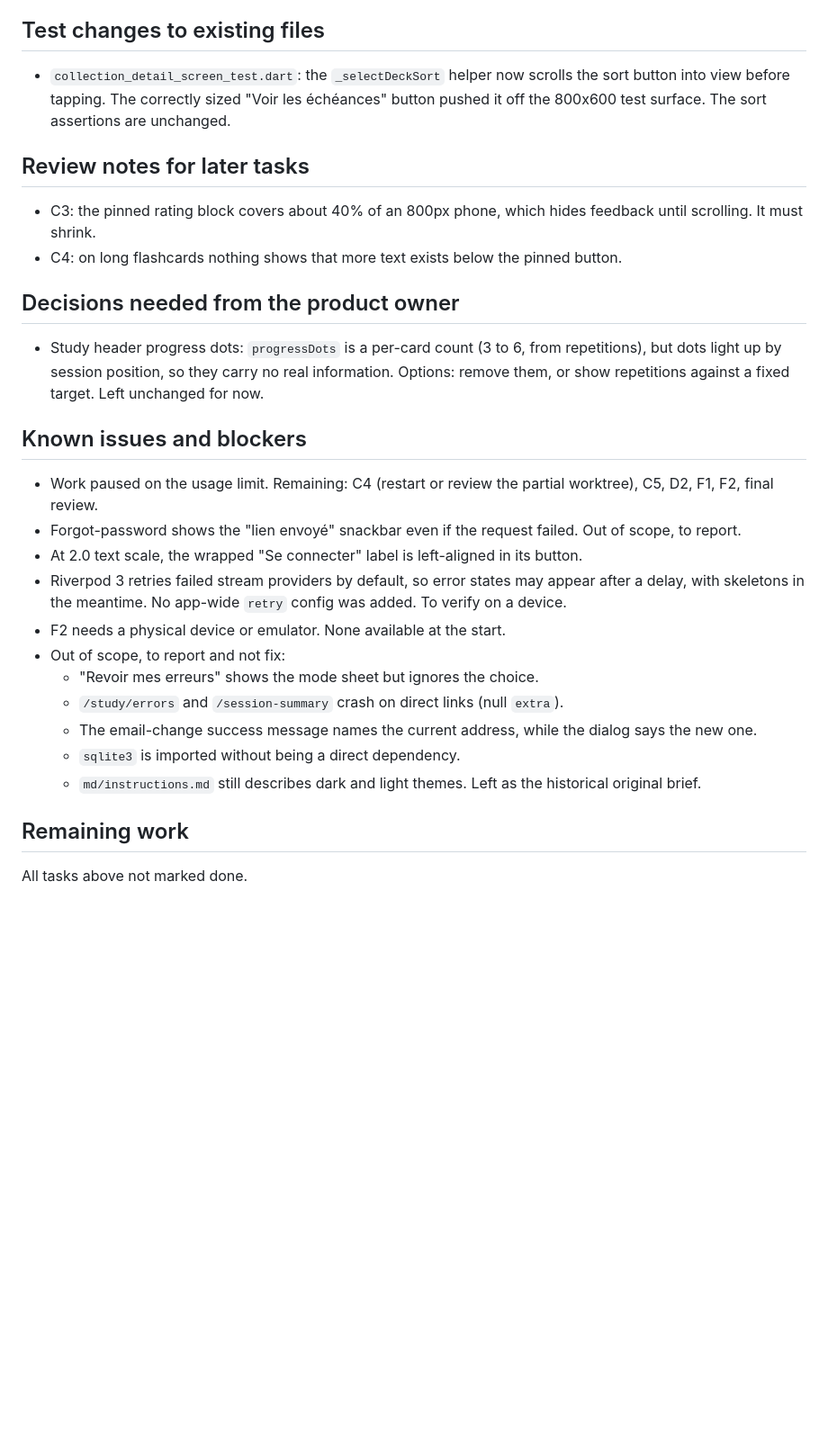
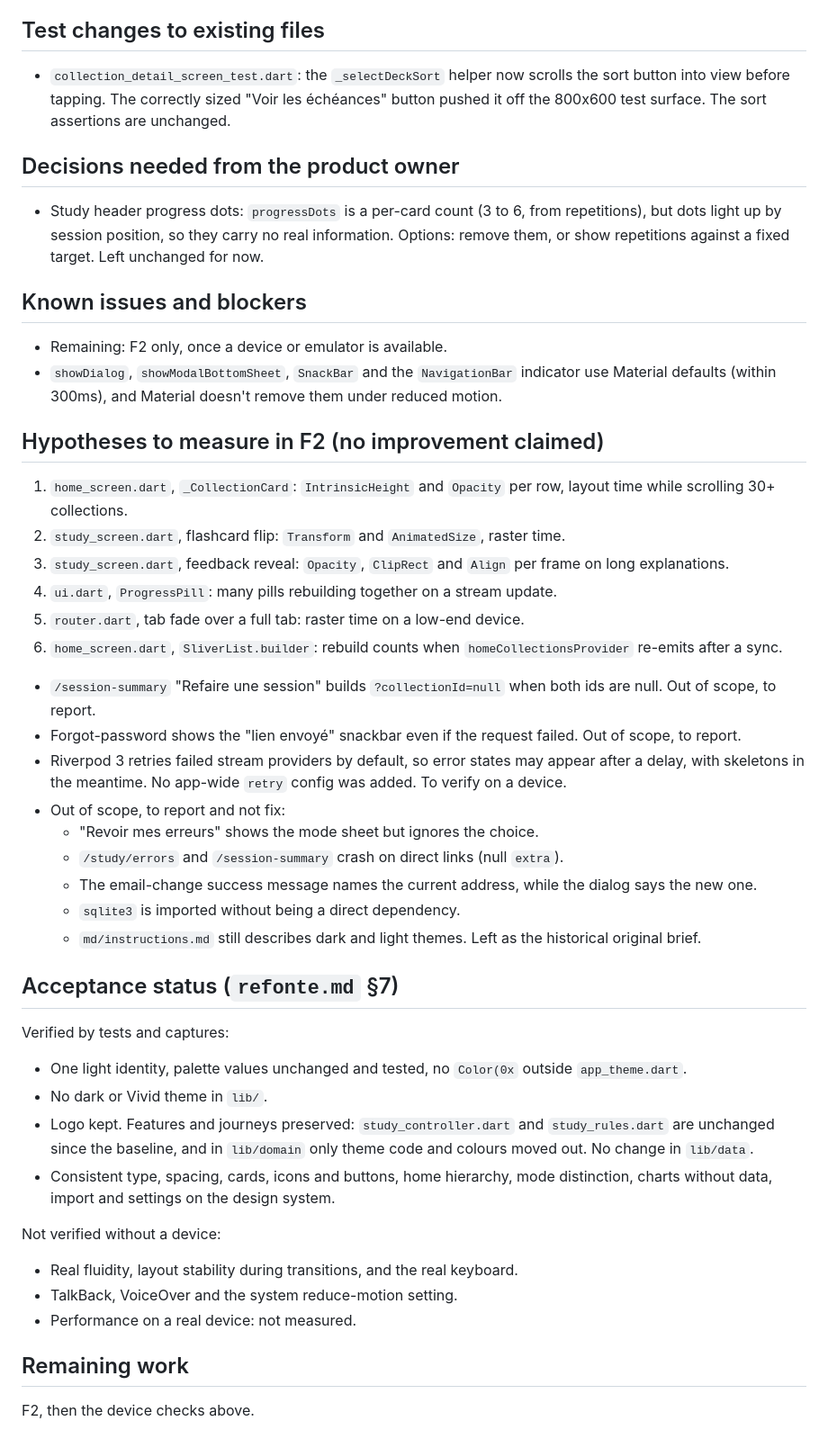
Before and after one commit to Morg9864/memflow_app, a Markdown page: REFONTE_PROGRESS.md, the part around one of its changes. Shown at 90% size. Drawn GitHub-style; blank space fills up the shorter version.

Commit message:
docs: record redesign completion and open items
Co-Authored-By: Claude Opus 5.5 <noreply@anthropic.com>

```diff
--- a/REFONTE_PROGRESS.md
+++ b/REFONTE_PROGRESS.md
@@ -54,19 +55,23 @@ Dependencies: A1 → F0 → A2 → A3 → A4 → D1 → (C1–C5, B1–B3, E1–
 ## Test changes to existing files
 - `collection_detail_screen_test.dart`: the `_selectDeckSort` helper now scrolls the sort button into view before tapping. The correctly sized "Voir les échéances" button pushed it off the 800x600 test surface. The sort assertions are unchanged.
 
-## Review notes for later tasks
-- C3: the pinned rating block covers about 40% of an 800px phone, which hides feedback until scrolling. It must shrink.
-- C4: on long flashcards nothing shows that more text exists below the pinned button.
-
 ## Decisions needed from the product owner
 - Study header progress dots: `progressDots` is a per-card count (3 to 6, from repetitions), but dots light up by session position, so they carry no real information. Options: remove them, or show repetitions against a fixed target. Left unchanged for now.
 
 ## Known issues and blockers
-- Work paused on the usage limit. Remaining: C4 (restart or review the partial worktree), C5, D2, F1, F2, final review.
+- Remaining: F2 only, once a device or emulator is available.
+- `showDialog`, `showModalBottomSheet`, `SnackBar` and the `NavigationBar` indicator use Material defaults (within 300ms), and Material doesn't remove them under reduced motion.
+
+## Hypotheses to measure in F2 (no improvement claimed)
+1. `home_screen.dart`, `_CollectionCard`: `IntrinsicHeight` and `Opacity` per row, layout time while scrolling 30+ collections.
+2. `study_screen.dart`, flashcard flip: `Transform` and `AnimatedSize`, raster time.
+3. `study_screen.dart`, feedback reveal: `Opacity`, `ClipRect` and `Align` per frame on long explanations.
+4. `ui.dart`, `ProgressPill`: many pills rebuilding together on a stream update.
+5. `router.dart`, tab fade over a full tab: raster time on a low-end device.
+6. `home_screen.dart`, `SliverList.builder`: rebuild counts when `homeCollectionsProvider` re-emits after a sync.
+- `/session-summary` "Refaire une session" builds `?collectionId=null` when both ids are null. Out of scope, to report.
 - Forgot-password shows the "lien envoyé" snackbar even if the request failed. Out of scope, to report.
-- At 2.0 text scale, the wrapped "Se connecter" label is left-aligned in its button.
 - Riverpod 3 retries failed stream providers by default, so error states may appear after a delay, with skeletons in the meantime. No app-wide `retry` config was added. To verify on a device.
-- F2 needs a physical device or emulator. None available at the start.
 - Out of scope, to report and not fix:
   - "Revoir mes erreurs" shows the mode sheet but ignores the choice.
   - `/study/errors` and `/session-summary` crash on direct links (null `extra`).
@@ -74,5 +79,17 @@ Dependencies: A1 → F0 → A2 → A3 → A4 → D1 → (C1–C5, B1–B3, E1–
   - `sqlite3` is imported without being a direct dependency.
   - `md/instructions.md` still describes dark and light themes. Left as the historical original brief.
 
+## Acceptance status (`refonte.md` §7)
+Verified by tests and captures:
+- One light identity, palette values unchanged and tested, no `Color(0x` outside `app_theme.dart`.
+- No dark or Vivid theme in `lib/`.
+- Logo kept. Features and journeys preserved: `study_controller.dart` and `study_rules.dart` are unchanged since the baseline, and in `lib/domain` only theme code and colours moved out. No change in `lib/data`.
+- Consistent type, spacing, cards, icons and buttons, home hierarchy, mode distinction, charts without data, import and settings on the design system.
+
+Not verified without a device:
+- Real fluidity, layout stability during transitions, and the real keyboard.
+- TalkBack, VoiceOver and the system reduce-motion setting.
+- Performance on a real device: not measured.
+
 ## Remaining work
-All tasks above not marked done.
+F2, then the device checks above.
```
Also changed, not shown: other parts of REFONTE_PROGRESS.md (+8 -7 lines).
